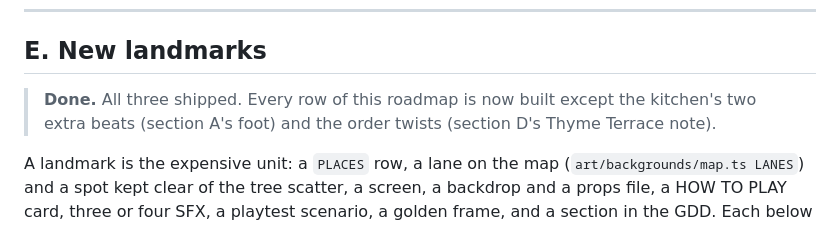
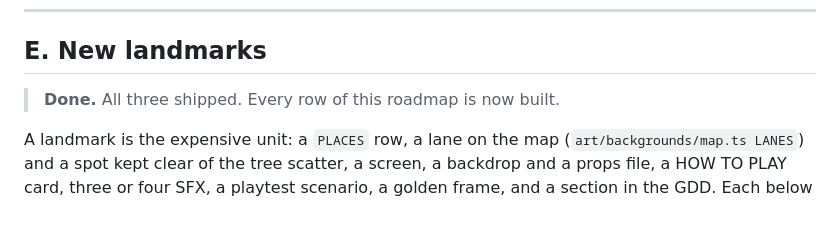
Before and after one commit to ssinnott/foodie-truck, a Markdown page: docs/CONTENT_ROADMAP.md, the part around one of its changes. GitHub-like rendering.

```diff
--- a/docs/CONTENT_ROADMAP.md
+++ b/docs/CONTENT_ROADMAP.md
@@ -148,8 +147,7 @@ because the dairy's milk-then-churn structure already exists and cheese opens th
 
 ## E. New landmarks
 
-> **Done.** All three shipped. Every row of this roadmap is now built except the kitchen's two extra beats
-> (section A's foot) and the order twists (section D's Thyme Terrace note).
+> **Done.** All three shipped. Every row of this roadmap is now built.
 
 A landmark is the expensive unit: a `PLACES` row, a lane on the map (`art/backgrounds/map.ts LANES`) and a spot
 kept clear of the tree scatter, a screen, a backdrop and a props file, a HOW TO PLAY card, three or four SFX, a
```
Also changed, not shown: other parts of docs/CONTENT_ROADMAP.md (+7 -8 lines), docs/GDD.md (+16 -4 lines).
